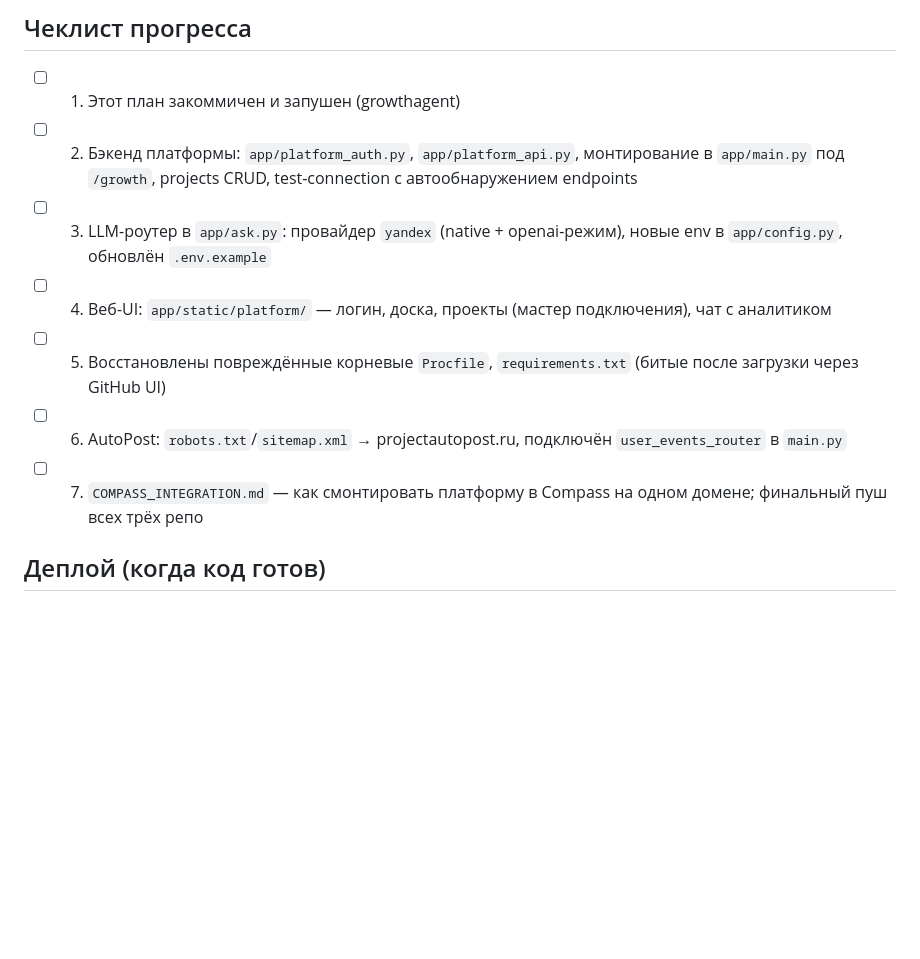
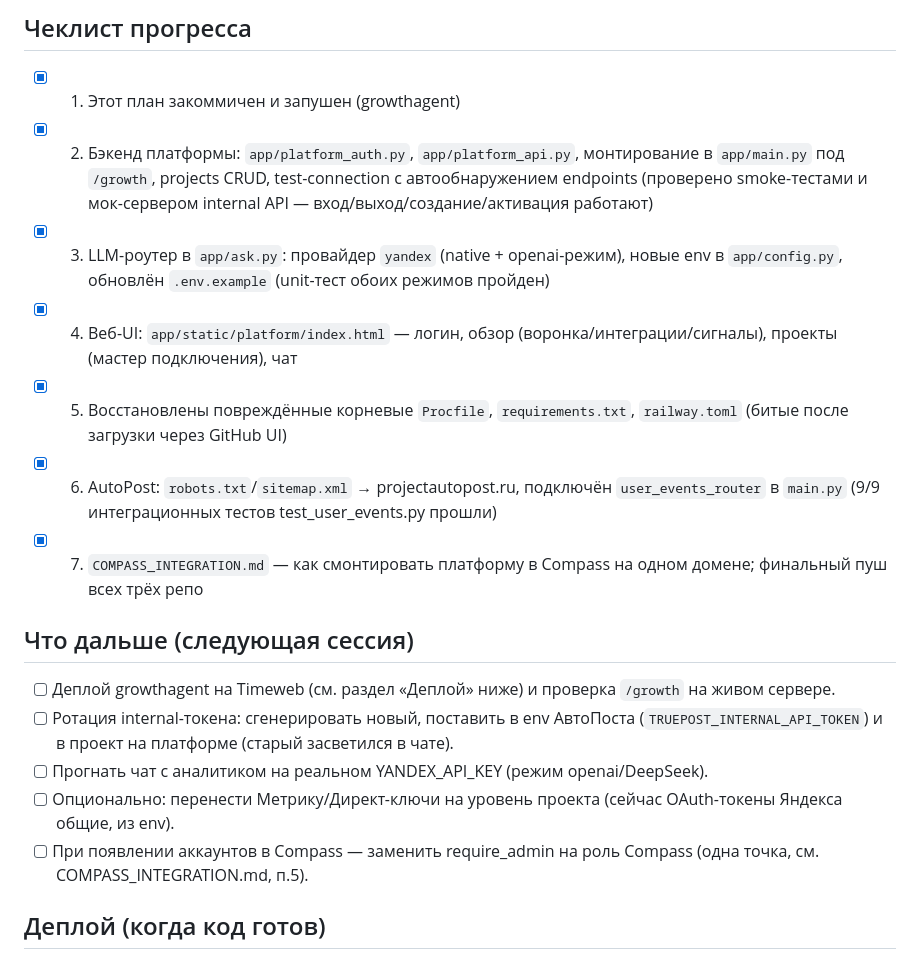
Before and after one commit to belkinboris/growthagent, a Markdown page: PLATFORM_MIGRATION_PLAN.md, the part around the change. Rendered like a GitHub page; blank space fills up the shorter version.

Commit message:
COMPASS_INTEGRATION.md + чеклист прогресса закрыт
Co-Authored-By: Claude Fable 5 <noreply@anthropic.com>
Claude-Session: https://claude.ai/code/session_01A3PBmHrn5tYKDFFjk9iUWg

```diff
--- a/PLATFORM_MIGRATION_PLAN.md
+++ b/PLATFORM_MIGRATION_PLAN.md
@@ -47,20 +47,35 @@
 
 ## Чеклист прогресса
 
-- [ ] 1. Этот план закоммичен и запушен (growthagent)
-- [ ] 2. Бэкенд платформы: `app/platform_auth.py`, `app/platform_api.py`,
+- [x] 1. Этот план закоммичен и запушен (growthagent)
+- [x] 2. Бэкенд платформы: `app/platform_auth.py`, `app/platform_api.py`,
         монтирование в `app/main.py` под `/growth`, projects CRUD,
-        test-connection с автообнаружением endpoints
-- [ ] 3. LLM-роутер в `app/ask.py`: провайдер `yandex` (native + openai-режим),
-        новые env в `app/config.py`, обновлён `.env.example`
-- [ ] 4. Веб-UI: `app/static/platform/` — логин, доска, проекты (мастер
-        подключения), чат с аналитиком
-- [ ] 5. Восстановлены повреждённые корневые `Procfile`, `requirements.txt`
-        (битые после загрузки через GitHub UI)
-- [ ] 6. AutoPost: `robots.txt`/`sitemap.xml` → projectautopost.ru,
-        подключён `user_events_router` в `main.py`
-- [ ] 7. `COMPASS_INTEGRATION.md` — как смонтировать платформу в Compass
+        test-connection с автообнаружением endpoints (проверено smoke-тестами
+        и мок-сервером internal API — вход/выход/создание/активация работают)
+- [x] 3. LLM-роутер в `app/ask.py`: провайдер `yandex` (native + openai-режим),
+        новые env в `app/config.py`, обновлён `.env.example` (unit-тест обоих
+        режимов пройден)
+- [x] 4. Веб-UI: `app/static/platform/index.html` — логин, обзор
+        (воронка/интеграции/сигналы), проекты (мастер подключения), чат
+- [x] 5. Восстановлены повреждённые корневые `Procfile`, `requirements.txt`,
+        `railway.toml` (битые после загрузки через GitHub UI)
+- [x] 6. AutoPost: `robots.txt`/`sitemap.xml` → projectautopost.ru,
+        подключён `user_events_router` в `main.py` (9/9 интеграционных
+        тестов test_user_events.py прошли)
+- [x] 7. `COMPASS_INTEGRATION.md` — как смонтировать платформу в Compass
         на одном домене; финальный пуш всех трёх репо
+
+## Что дальше (следующая сессия)
+
+- [ ] Деплой growthagent на Timeweb (см. раздел «Деплой» ниже) и проверка
+      `/growth` на живом сервере.
+- [ ] Ротация internal-токена: сгенерировать новый, поставить в env АвтоПоста
+      (`TRUEPOST_INTERNAL_API_TOKEN`) и в проект на платформе (старый засветился в чате).
+- [ ] Прогнать чат с аналитиком на реальном YANDEX_API_KEY (режим openai/DeepSeek).
+- [ ] Опционально: перенести Метрику/Директ-ключи на уровень проекта
+      (сейчас OAuth-токены Яндекса общие, из env).
+- [ ] При появлении аккаунтов в Compass — заменить require_admin на роль
+      Compass (одна точка, см. COMPASS_INTEGRATION.md, п.5).
 
 ## Деплой (когда код готов)
 
```
Also changed, not shown: COMPASS_INTEGRATION.md (added, +78 -0 lines).
